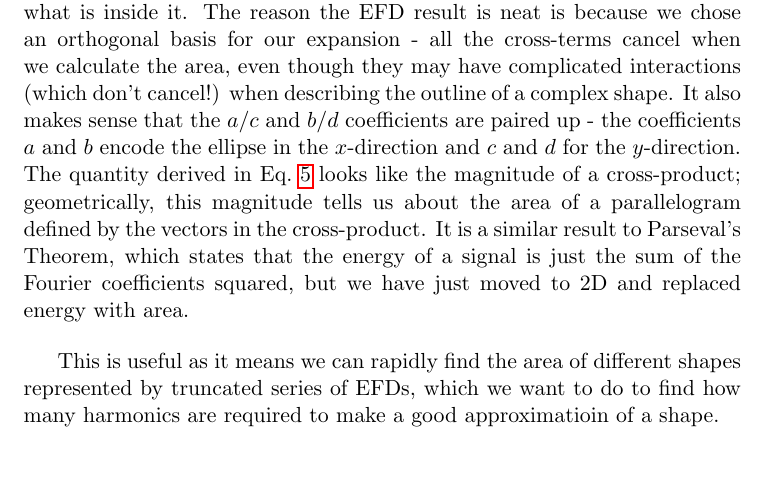
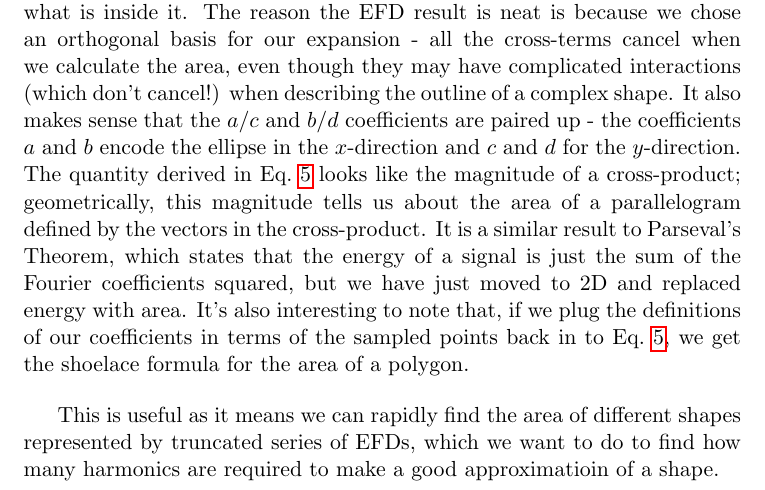
Before and after one commit to JGIBristol/scale_morphology, a LaTeX document (paper/A_appendix_efa_area.tex): part of page 2 of 2, cut so that both start at the same text, the shorter picture padded with empty space. Compiled offline with pdfLaTeX.

```diff
--- a/paper/A_appendix_efa_area.tex
+++ b/paper/A_appendix_efa_area.tex
@@ -89,7 +89,8 @@
 Eq.~\ref{eqn:EFD_area_sums} looks like the magnitude of a cross-product; geometrically, this magnitude tells us about
 the area of a parallelogram defined by the vectors in the cross-product. It is a similar result to Parseval's Theorem, which
 states that the energy of a signal is just the sum of the Fourier coefficients squared, but we have just moved to 2D and replaced
-energy with area.
+energy with area. It's also interesting to note that, if we plug the definitions of our coefficients in terms of the sampled points back in to Eq.~\ref{eqn:EFD_area_sums},
+we get the shoelace formula for the area of a polygon.
 \bigbreak
 This is useful as it means we can rapidly find the area of different shapes represented by truncated series of EFDs,
 which we want to do to find how many harmonics are required to make a good approximatioin of a shape.
```
Also changed, not shown: 1 other file.
